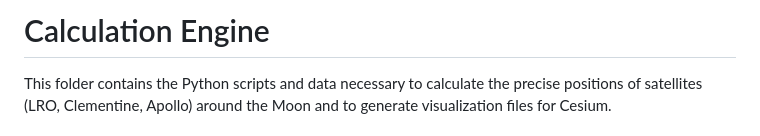
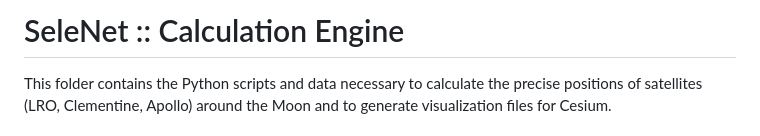
Before and after one commit to csu-grenoble/selenet, a Markdown page: orbit-generator/README_en.md, the part around one of its changes. GitHub-like rendering.

```diff
--- a/orbit-generator/README_en.md
+++ b/orbit-generator/README_en.md
@@ -1,4 +1,4 @@
-# Calculation Engine
+# SeleNet :: Calculation Engine
 
 This folder contains the Python scripts and data necessary to calculate the precise positions of satellites (LRO, Clementine, Apollo) around the Moon and to generate visualization files for Cesium.
 
```
Also changed, not shown: other parts of orbit-generator/README_en.md (+4 -0 lines), orbit-generator/README_fr.md (+5 -0 lines).
